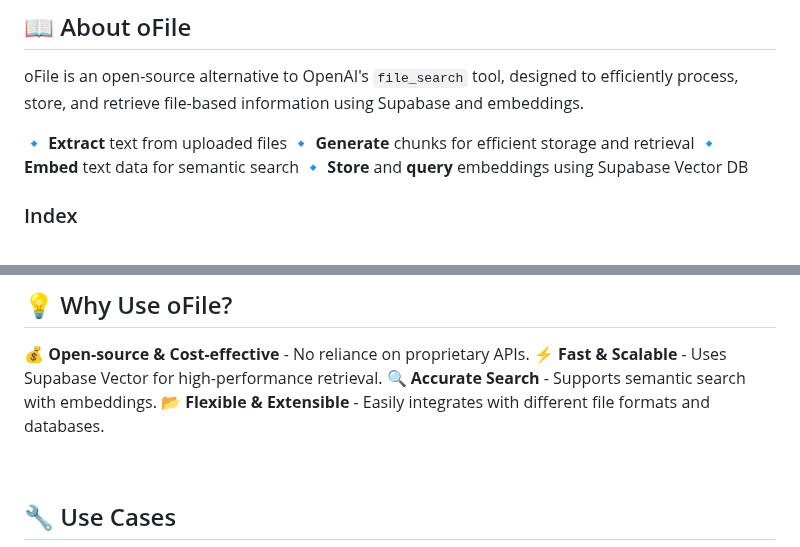
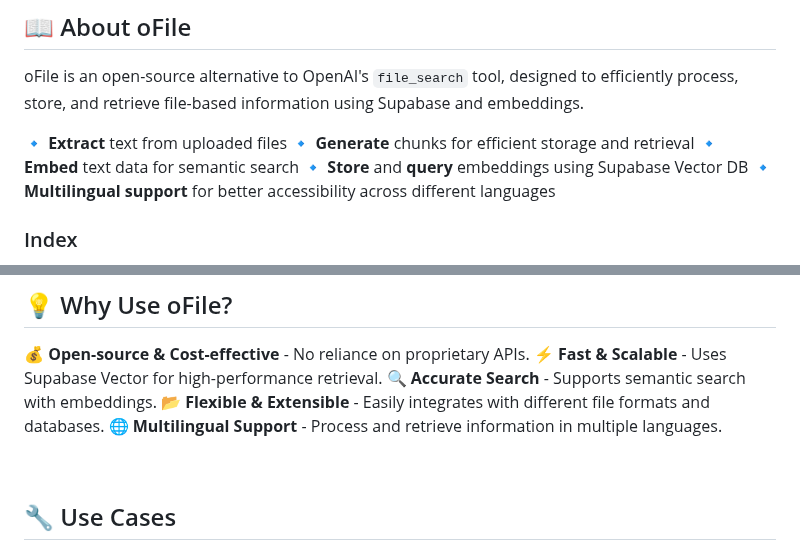
Before and after one commit to christivn/mebase, a Markdown page: README.md, 2 parts joined by grey strips. Rendered like a GitHub page.

```diff
--- a/README.md
+++ b/README.md
@@ -23,6 +23,7 @@ oFile is an open-source alternative to OpenAI's `file_search` tool, designed to
 🔹 **Generate** chunks for efficient storage and retrieval
 🔹 **Embed** text data for semantic search
 🔹 **Store** and **query** embeddings using Supabase Vector DB
+🔹 **Multilingual support** for better accessibility across different languages
 
 ### Index
 
@@ -49,6 +50,7 @@ oFile is an open-source alternative to OpenAI's `file_search` tool, designed to
 ⚡ **Fast & Scalable** - Uses Supabase Vector for high-performance retrieval.
 🔍 **Accurate Search** - Supports semantic search with embeddings.
 📂 **Flexible & Extensible** - Easily integrates with different file formats and databases.
+**🌐 Multilingual Support** - Process and retrieve information in multiple languages.
 
 <br>
 
```
